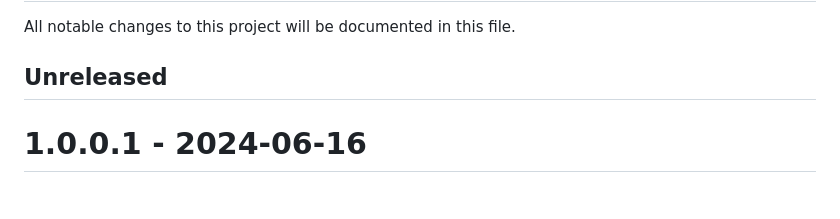
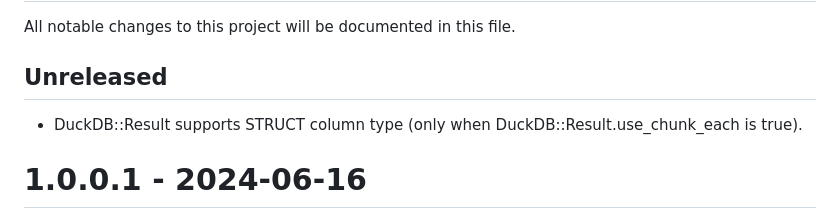
Before and after one commit to suketa/ruby-duckdb, a Markdown page: CHANGELOG.md, the part around the change. Rendered like a GitHub page.

Commit message:
update CHANGELOG. STRUCT column support.

```diff
--- a/CHANGELOG.md
+++ b/CHANGELOG.md
@@ -3,6 +3,7 @@
 All notable changes to this project will be documented in this file.
 
 ## Unreleased
+- DuckDB::Result supports STRUCT column type (only when DuckDB::Result.use_chunk_each is true).
 
 # 1.0.0.1 - 2024-06-16
 - support fetch the value from UHUGEINT type column.
```
